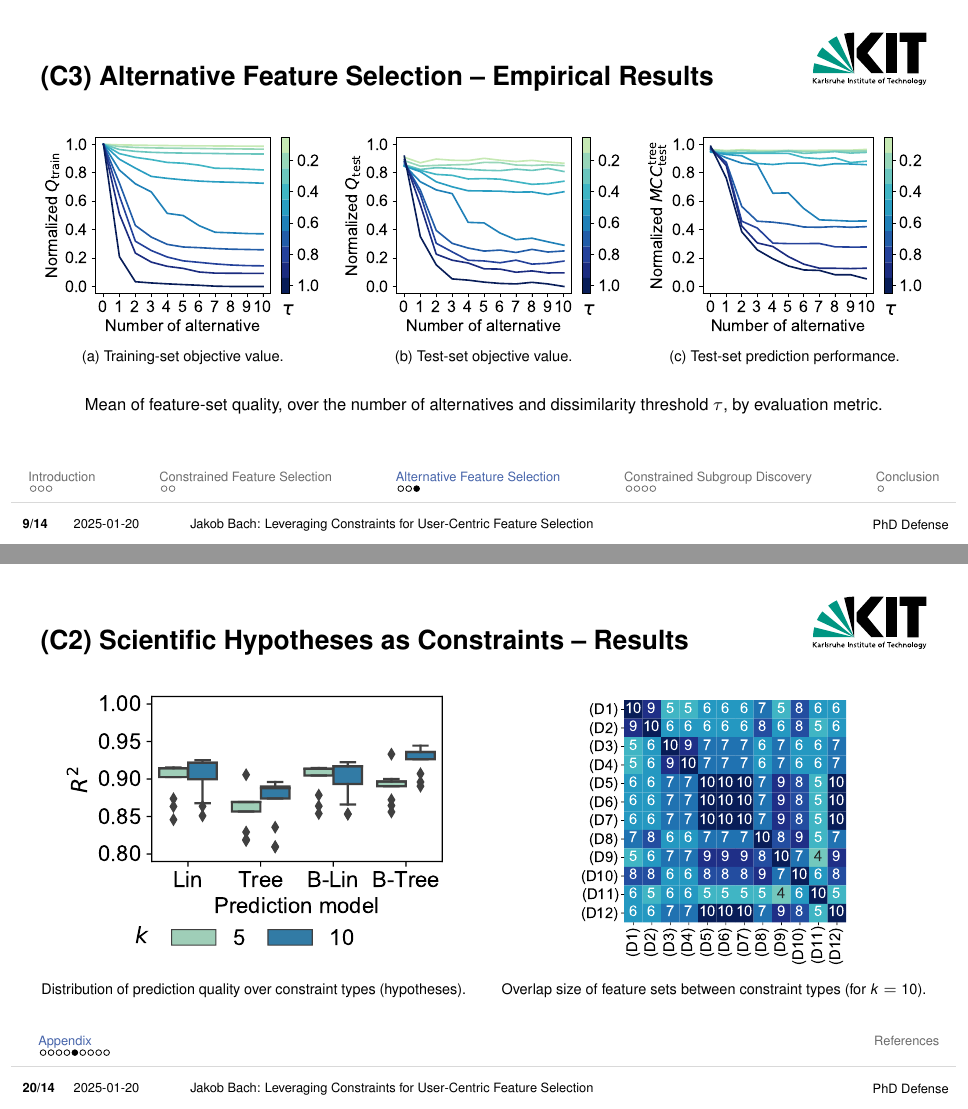
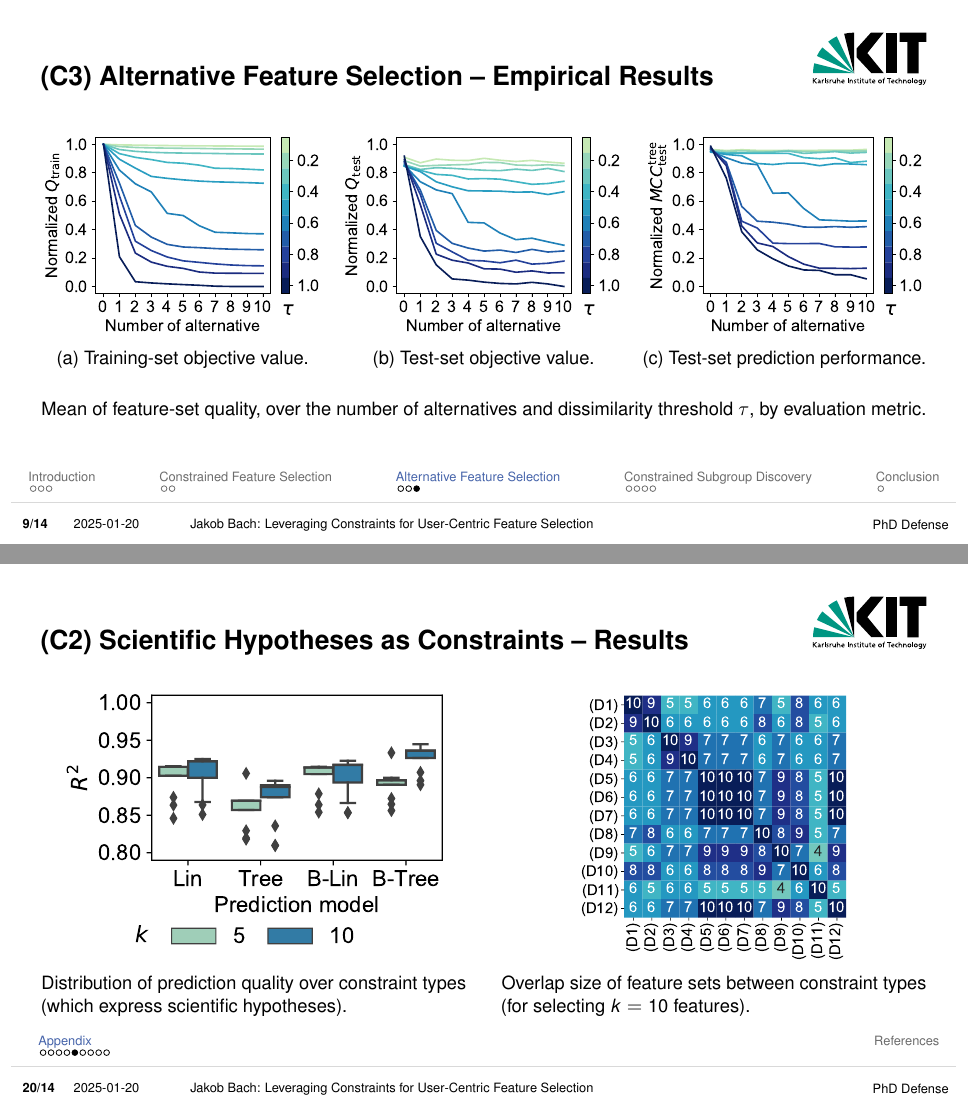
Before and after one commit to Jakob-Bach/PhD-Defense, LaTeX slides (phd-defense.tex): pages 9 and 20 of 34, joined at a grey line. Compiled offline with pdfLaTeX.

Commit message:
Increase font size of figure captions
Use same font size as main text.

```diff
--- a/phd-defense.tex
+++ b/phd-defense.tex
@@ -25,7 +25,7 @@
 %\usepackage{amssymb} % mathematical symbols; apparently pre-loaded
 \usepackage[style=numeric, backend=biber]{biblatex}
 %\usepackage{graphicx} % plots; apparently pre-loaded
-\usepackage{subcaption} % subfigures
+\usepackage[font=normalsize]{subcaption} % subfigures
 \usepackage{tikz} % used for non-float figure positioning
 %\usepackage{hyperref} % links and URLs; apparently pre-loaded
 
@@ -41,7 +41,7 @@
 
 \setbeamercovered{invisible} % use "transparent" to show later content of animated slide in gray
 
-\newcommand{\longcite}[1]{\citeauthor{#1} (\citeyear{#1}) \cite{#1}}  % we generally have numeric style but partly use "Author (year) [ref]" as well
+\renewcommand{\textcite}[1]{\citeauthor{#1} (\citeyear{#1}) \cite{#1}}  % we generally have numeric style, but want longer citations on one slide; \textcite only shows author name(s) for our citation style, so we redefine it to "<<Author(s)>> (<<year>>) [<<ref>>]"
 
 \begin{document}
 
@@ -371,7 +369,7 @@
 			\caption{Test-set prediction performance.}
 		\end{subfigure}
 		\caption*{
-			Mean of feature-set quality, over the number of alternatives and dissimilarity threshold~$\tau$, by evaluation metric.
+			\normalsize Mean of feature-set quality, over the number of alternatives and dissimilarity threshold~$\tau$, by evaluation metric. % global caption-font-size setting not picked up here, so adjusted manually
 			%JB: Results from sequential search with \emph{MI} as feature-selection method and $k=10$.
 			%JB: Quality max-normalized per experimental setting, infeasible feature sets assigned a quality of~0.
 		}
@@ -680,8 +678,8 @@
 		\centering
 		\begin{subfigure}{0.48\textwidth}
 			\centering
-			\includegraphics[width=\textwidth, trim={0 15 0 15}, clip]{plots/ms-prediction-performance-cardinality.pdf}
-			\caption*{Distribution of prediction quality over constraint types (hypotheses).}
+			\includegraphics[width=\textwidth, trim={0 20 0 15}, clip]{plots/ms-prediction-performance-cardinality.pdf}
+			\caption*{Distribution of prediction quality over constraint types (which express scientific hypotheses).}
 			%JB: performance for k=5 comparable to k=10, and even simple linear regression good (feature selection makes sense in scenario)
 			%JB: not much difference of prediction performance between constraint types -> cannot invalidate hypotheses
 			%JB: similar observations as for prediction performance also for objective value
@@ -689,8 +687,8 @@
 		\hfill
 		\begin{subfigure}{0.48\textwidth}
 			\centering
-			\includegraphics[width=0.7\textwidth, trim={0 15 0 15}, clip]{plots/ms-selected-similarity-card10.pdf}
-			\caption*{Overlap size of feature sets between constraint types (for $k=10$).}
+			\includegraphics[width=0.7\textwidth, trim={0 20 0 15}, clip]{plots/ms-selected-similarity-card10.pdf}
+			\caption*{Overlap size of feature sets between constraint types (for selecting $k=10$ features).}
 			%JB: event though prediction performance similar, feature sets might differ -> interesting alternatives
 			%JB: still, quite often results similar to UNCONSTRAINED (D12) -> constraints might not affect top features or top feature set might already satisfy constraints -> iterating with domain experts probably better
 			%JB: selected features made sense to domain experts, mostly related to dislocation density
```
Also changed, not shown: phd-defense.tex (16 more changed lines).
